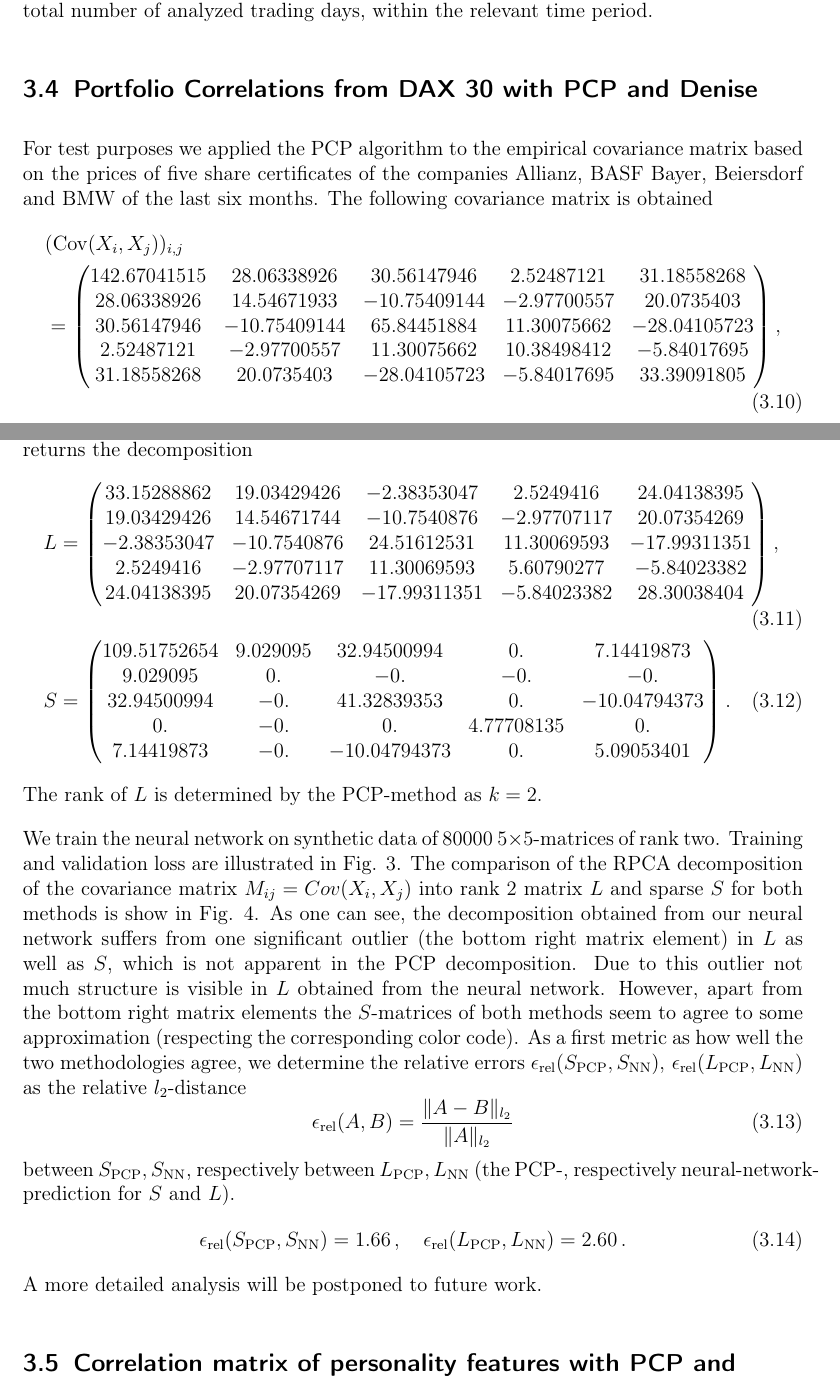
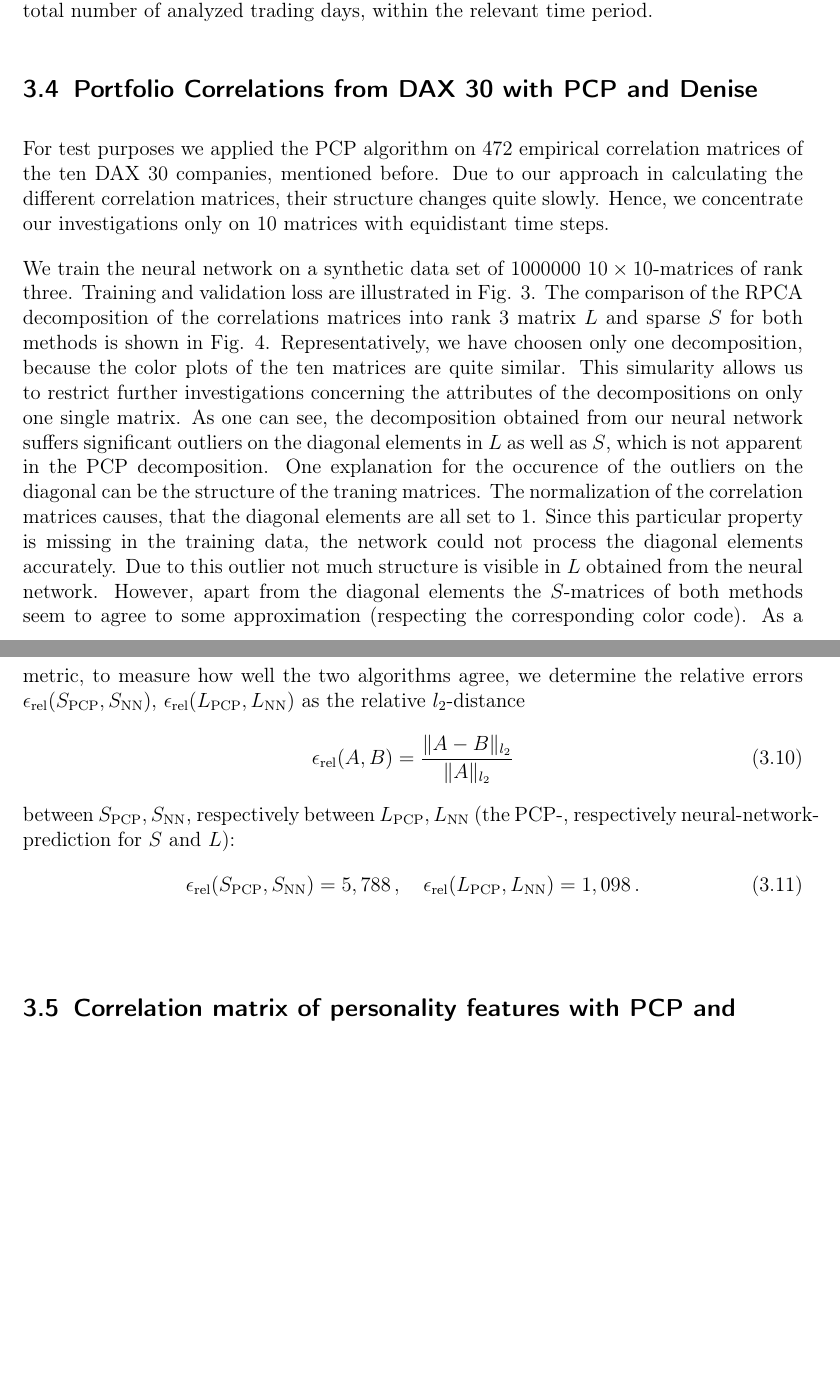
Before and after one commit to nephts/NN_Robust_PCA, a LaTeX document (handout/handout.tex, which reads handout/sections/comparison.tex): two parts of pages 11 and 12 of 19 before the commit and two parts of pages 11 and 12 of 18 after it, joined at a grey line, cut so that both start at the same text, the shorter picture padded with empty space. Compiled offline with pdfLaTeX.

Commit message:
Update comparison.tex

```diff
--- a/handout/sections/comparison.tex
+++ b/handout/sections/comparison.tex
@@ -75,47 +71,13 @@ where $X_{k}^{(i)}$ is the price of the $i$-th stock at the end of the $k$-th tr
-For test purposes we applied the PCP algorithm to the empirical covariance matrix based on the prices of five share certificates of the companies Allianz, BASF Bayer, Beiersdorf and BMW  of the last six months. The following covariance matrix is obtained
+For test purposes we applied the PCP algorithm on 472 empirical correlation matrices of the ten DAX 30 companies, mentioned before. Due to our approach in calculating the different correlation matrices, their structure changes quite slowly. Hence, we concentrate our investigations only on 10 matrices with equidistant time steps.
+\par
+We train the neural network on a synthetic data set of 1000000 $10\times 10$-matrices of rank three. Training and validation loss are illustrated in Fig. \ref{fig:finance_training}. The comparison of the RPCA decomposition of the correlations matrices into rank $3$ matrix $L$ and sparse $S$ for both methods is shown in Fig. \ref{fig:compfinance}. Representatively, we have choosen only one decomposition, because the color plots of the ten matrices are quite similar. This simularity allows us to restrict further investigations  concerning the attributes of the decompositions on only one single matrix. As one can see, the decomposition obtained from our neural network suffers significant outliers on the diagonal elements in $L$ as well as $S$, which is not apparent in the PCP decomposition. One explanation for the occurence of the outliers on the diagonal can be the structure of the traning matrices. The normalization of the correlation matrices causes, that the diagonal elements are all set to $1$. Since this particular property is missing in the training data, the network could not process the diagonal elements accurately. Due to this outlier not much structure is visible in $L$ obtained from the neural network. However, apart from the diagonal elements the $S$-matrices of both methods seem to agree to some approximation (respecting the corresponding color code). As a metric, to measure how well the two algorithms agree, we determine the relative errors $\epsilon_\text{rel} (S_\text{PCP}, S_\text{NN}),\, \epsilon_\text{rel} (L_\text{PCP}, L_\text{NN})$ as the relative $l_2$-distance
 \begin{align}
- &(\mathrm{Cov}(X_i,X_j))_{i,j} \notag \\
- &= \begin{pmatrix} 142.67041515&  28.06338926&  30.56147946&   2.52487121&
-         31.18558268\\  28.06338926&  14.54671933& -10.75409144&  -2.97700557&
-         20.0735403 \\  30.56147946& -10.75409144&  65.84451884&  11.30075662&
-        -28.04105723\\   2.52487121&  -2.97700557&  11.30075662&  10.38498412&
-         -5.84017695\\  31.18558268&  20.0735403 & -28.04105723&  -5.84017695&
-         33.39091805 \end{pmatrix},
+\epsilon_\text{rel}(A,B) = \frac{\Vert A - B \Vert_{l_2}}{\Vert A \Vert_{l_2}}
 \end{align}
-where $(X_1,\dots,X_5) =(\text{Allianz, BASF Bayer, Beiersdorf, BMW})$. The PCP algorithm returns the decomposition
+between $S_\text{PCP}, S_\text{NN}$, respectively between $L_\text{PCP}, L_\text{NN}$ (the PCP-, respectively neural-network-prediction for $S$ and $L$):
 \begin{align}
- L &= \begin{pmatrix}
-       33.15288862&  19.03429426&  -2.38353047&   2.5249416 &
-         24.04138395\\
-         19.03429426&  14.54671744& -10.7540876 &  -2.97707117&
-         20.07354269\\
-         -2.38353047& -10.7540876 &  24.51612531&  11.30069593&
-        -17.99311351\\
-        2.5249416 &  -2.97707117&  11.30069593&   5.60790277&
-         -5.84023382\\
-         24.04138395&  20.07354269& -17.99311351&  -5.84023382&
-         28.30038404
-       \end{pmatrix},
-       \\
-S &=\begin{pmatrix}109.51752654&   9.029095  &  32.94500994&   0.        &
-          7.14419873\\ 9.029095  &   0.        &  -0.        &  -0.        &
-         -0.\\ 32.94500994&  -0.        &  41.32839353&   0.        &
-        -10.04794373 \\ 0.        &  -0.        &   0.        &   4.77708135&
-          0.        \\ 7.14419873&  -0.        & -10.04794373&   0.        &
-          5.09053401
-       \end{pmatrix}.
+\epsilon_\text{rel}(S_\text{PCP},S_\text{NN}) = 5,788\,, \quad  \epsilon_\text{rel}(L_\text{PCP},L_\text{NN}) = 1,098 \,.
 \end{align}
-The rank of $L$ is determined by the PCP-method as $k=2$.
-
-We train the neural network on synthetic data of 80000 $5\times 5$-matrices of rank two. Training and validation loss are illustrated in Fig. \ref{fig:finance_training}. The comparison of the RPCA decomposition of the covariance matrix $M_{ij} = Cov(X_i,X_j)$ into rank $2$ matrix $L$ and sparse $S$ for both methods is show in Fig. \ref{fig:comp_finance}. As one can see, the decomposition obtained from our neural network suffers from one significant outlier (the bottom right matrix element) in $L$ as well as $S$, which is not apparent in the PCP decomposition. Due to this outlier not much structure is visible in $L$ obtained from the neural network. However, apart from the bottom right matrix elements the $S$-matrices of both methods seem to agree to some approximation (respecting the corresponding color code). As a first metric as how well the two methodologies agree, we determine the relative errors $\epsilon_\text{rel} (S_\text{PCP}, S_\text{NN}),\, \epsilon_\text{rel} (L_\text{PCP}, L_\text{NN})$ as the relative $l_2$-distance
-\begin{equation}
-\epsilon_\text{rel}(A,B) = \frac{\Vert A - B \Vert_{l_2}}{\Vert A \Vert_{l_2}}
-\end{equation}
-between $S_\text{PCP}, S_\text{NN}$, respectively between $L_\text{PCP}, L_\text{NN}$ (the PCP-, respectively neural-network-prediction for $S$ and $L$).
-\begin{equation}
-\epsilon_\text{rel}(S_\text{PCP},S_\text{NN}) = 1.66\,, \quad  \epsilon_\text{rel}(L_\text{PCP},L_\text{NN}) = 2.60 \,.
-\end{equation}
-A more detailed analysis will be postponed to future work.
 \begin{figure}
 	\centering
 	\includegraphics[width=0.6\textwidth]{fig/loss_finance.pdf}
@@ -127,8 +89,8 @@ A more detailed analysis will be postponed to future work.
 	\centering
 	\includegraphics[width=0.48\textwidth]{fig/denise_output_finance.pdf}
 	\includegraphics[width=0.48\textwidth]{fig/pcp_output_finance.pdf}
-	\caption{Comparison of RPCA of the empirical $5\times 5$ covariance matrix of the prices of five share certificates (see main text) from the DAX 30. The left panel shows the resulting decomposition $M=L+S$ obtained from the neural network approach, while the right panel shows the results from PCP.}
-	\label{fig:comp_finance}
+	\caption{Comparison of RPCA on the empirical $10\times 10$ covariance matrix based on the price development of 10 share certificates (see main text) from the DAX 30. The left panel shows the resulting decomposition $M=L+S$ obtained from the neural network approach, while the right panel shows the results from PCP.}
+	\label{fig:compfinance}
 \end{figure}
 
 
```
Also changed, not shown: handout/sections/comparison.tex (14 more changed lines).
